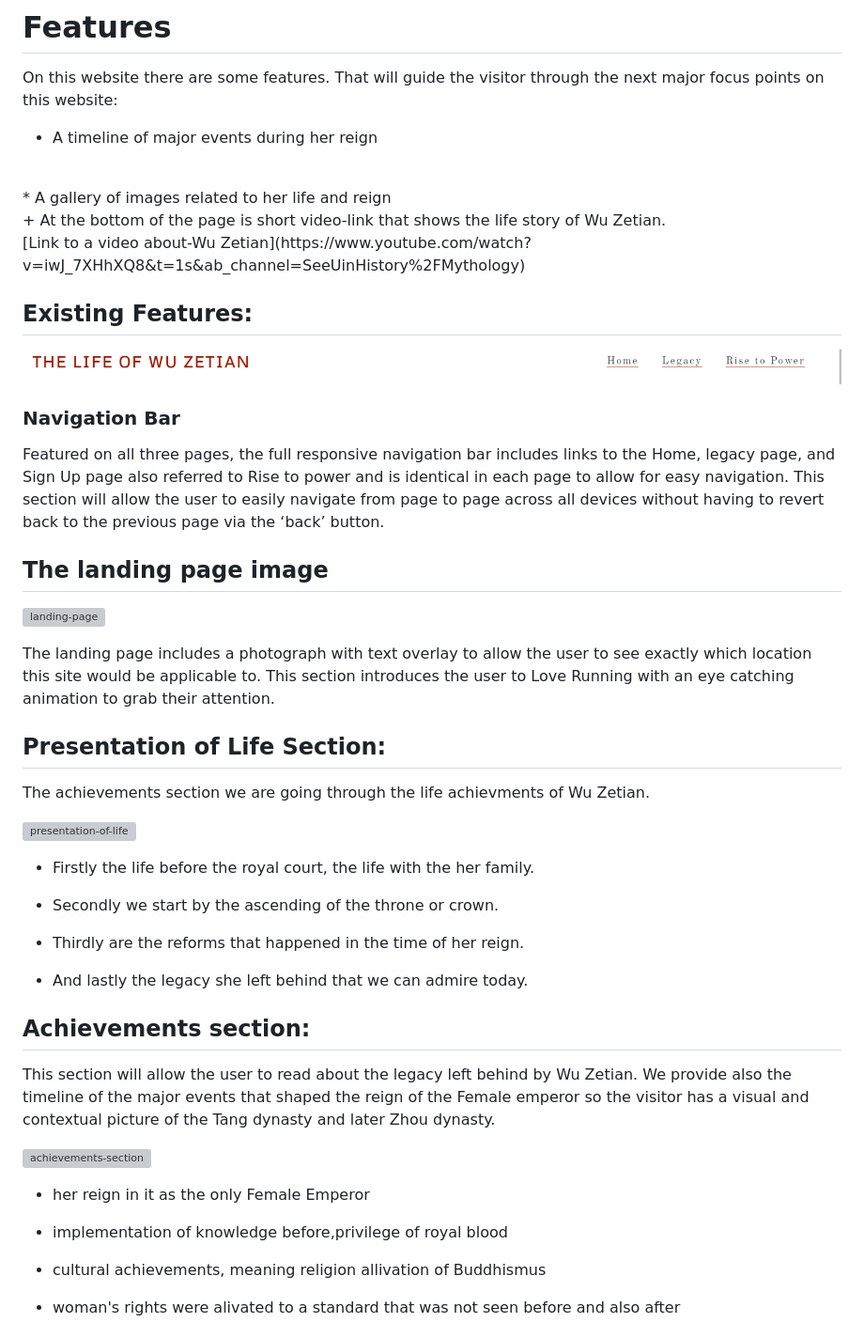
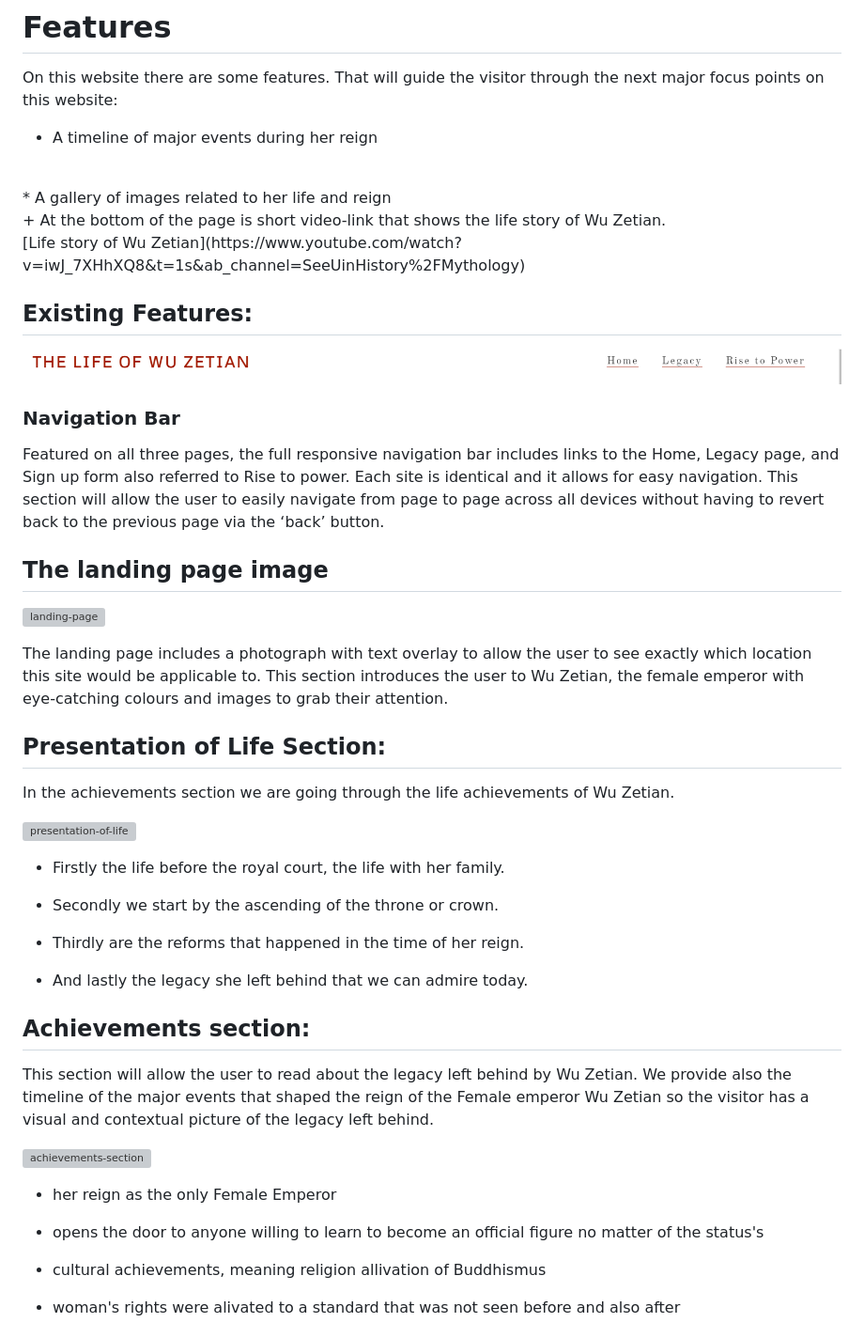
Before and after one commit to AnaD30/project1-wuzetian, a Markdown page: README.md, the part around one of its changes. Shown at 94% size. Rendered like a GitHub page; grey boxes are pictures that could not be loaded.

```diff
--- a/README.md
+++ b/README.md
@@ -22,7 +22,7 @@ On this website there are some features. That will guide the visitor through the
 <br>
 + At the bottom  of the page is short video-link that shows the life story of Wu Zetian.
 <br>
-[Link to a video about-Wu Zetian](https://www.youtube.com/watch?v=iwJ_7XHhXQ8&t=1s&ab_channel=SeeUinHistory%2FMythology)
+[Life story of Wu Zetian](https://www.youtube.com/watch?v=iwJ_7XHhXQ8&t=1s&ab_channel=SeeUinHistory%2FMythology)
 
 ## Existing Features:
 
@@ -30,7 +30,7 @@ On this website there are some features. That will guide the visitor through the
 
 ### Navigation Bar
 
-Featured on all three pages, the full responsive navigation bar includes links to the Home, legacy page, and Sign Up page also referred to Rise to power and is identical in each page to allow for easy navigation.
+Featured on all three pages, the full responsive navigation bar includes links to the Home, Legacy page, and Sign up form also referred to Rise to power. Each site is  identical and it  allows for easy navigation.
 This section will allow the user to easily navigate from page to page across all devices without having to revert back to the previous page via the ‘back’ button.
 
 ## The landing page image
@@ -38,15 +38,15 @@ This section will allow the user to easily navigate from page to page across all
 ![landing-page](/assets/docs:README.md-images/mainpage2.png)
 
 The landing page includes a photograph with text overlay to allow the user to see exactly which location this site would be applicable to.
-This section introduces the user to Love Running with an eye catching animation to grab their attention.
+This section introduces the user to Wu Zetian, the female emperor with eye-catching colours and images to grab their attention.
 
 ## Presentation of Life Section:
 
-The achievements section we are going through the life achievments of Wu Zetian.
+In the achievements section we are going through the life achievements of Wu Zetian.
 
 ![presentation-of-life](/assets/docs:README.md-images/section2.png)
 
-- Firstly the life before the royal court, the life with the her family.
+- Firstly the life before the royal court, the life with her family.
 
 *  Secondly we start by the ascending of the throne or crown.
 
@@ -57,14 +57,14 @@ The achievements section we are going through the life achievments of Wu Zetian.
 ## Achievements section:
 
  This section will allow the user to read about the legacy left behind by Wu Zetian.
- We provide also the timeline of the major events that shaped the reign of the Female emperor so the visitor has a visual and contextual picture of the Tang dynasty and later Zhou dynasty.
+ We provide also the timeline of the major events that shaped the reign of the Female emperor Wu Zetian so the visitor has a visual and contextual picture of the legacy left behind.
 
 ![achievements-section](/assets/docs:README.md-images/section3.png)
 
 
-- her reign in it as the only Female Emperor
+- her reign as the only Female Emperor
 
-*  implementation of knowledge before,privilege of royal blood
+*  opens the door to anyone willing to learn to become an official figure no matter of the status's
 
 +  cultural achievements, meaning religion allivation of Buddhismus
 
```
Also changed, not shown: other parts of README.md (+27 -13 lines), assets/docs:README.md-images/signupform.png (added), 4 other files.
